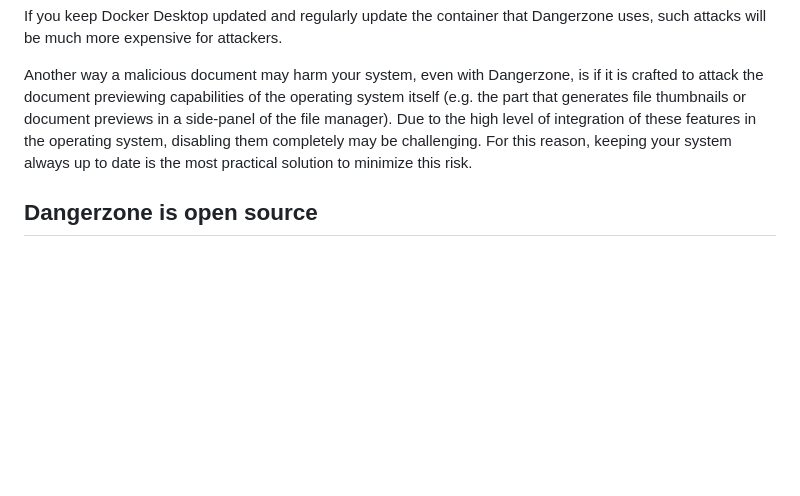
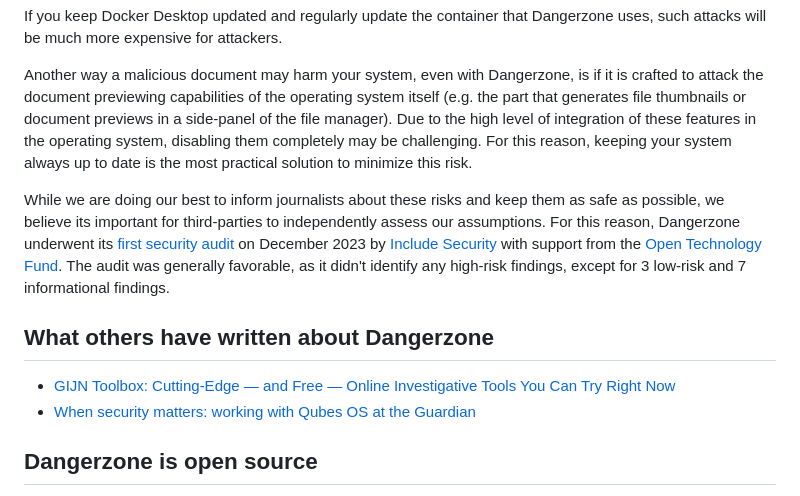
Before and after one commit to freedomofpress/dangerzone.rocks, a Markdown page: src/about.md, the part around the change. Rendered like a GitHub page; blank space fills up the shorter version.

Commit message:
Add external references to the Dangezone project
Add the results of our latest security audit, as well as some articles
from journalism-related media, which mention the use of Dangerzone.

```diff
--- a/src/about.md
+++ b/src/about.md
@@ -109,6 +109,14 @@ If you keep Docker Desktop updated and regularly update the container that Dange
 
 Another way a malicious document may harm your system, even with Dangerzone, is if it is crafted to attack the document previewing capabilities of the operating system itself (e.g. the part that generates file thumbnails or document previews in a side-panel of the file manager). Due to the high level of integration of these features in the operating system, disabling them completely may be challenging. For this reason, keeping your system always up to date is the most practical solution to minimize this risk.
 
+While we are doing our best to inform journalists about these risks and keep them as safe as possible, we believe its important for third-parties to independently assess our assumptions. For this reason, Dangerzone underwent its [first security audit](https://freedom.press/news/dangerzone-receives-favorable-audit)</a> on December 2023 by [Include Security](https://includesecurity.com/) with support from the [Open Technology Fund](https://www.opentech.fund/). The audit was generally favorable, as it didn't identify any high-risk findings, except for 3 low-risk and 7 informational findings.
+
+What others have written about Dangerzone
+-----------------------------------------
+
+* [GIJN Toolbox: Cutting-Edge — and Free — Online Investigative Tools You Can Try Right Now](https://gijn.org/stories/cutting-edge-free-online-investigative-tools/)
+* [When security matters: working with Qubes OS at the Guardian](https://www.theguardian.com/info/2024/apr/04/when-security-matters-working-with-qubes-os-at-the-guardian)
+
 Dangerzone is open source
 -------------------------
 
```
